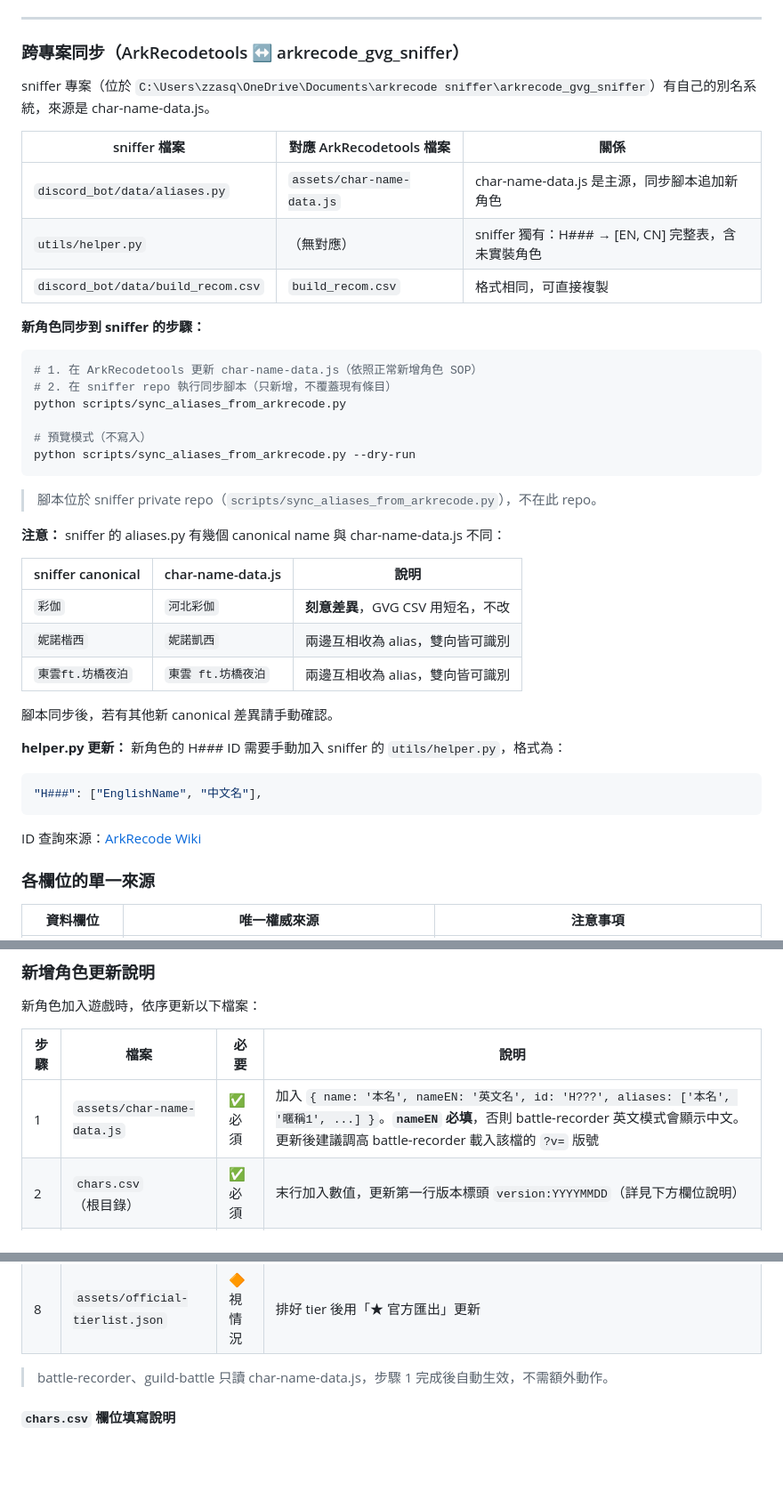
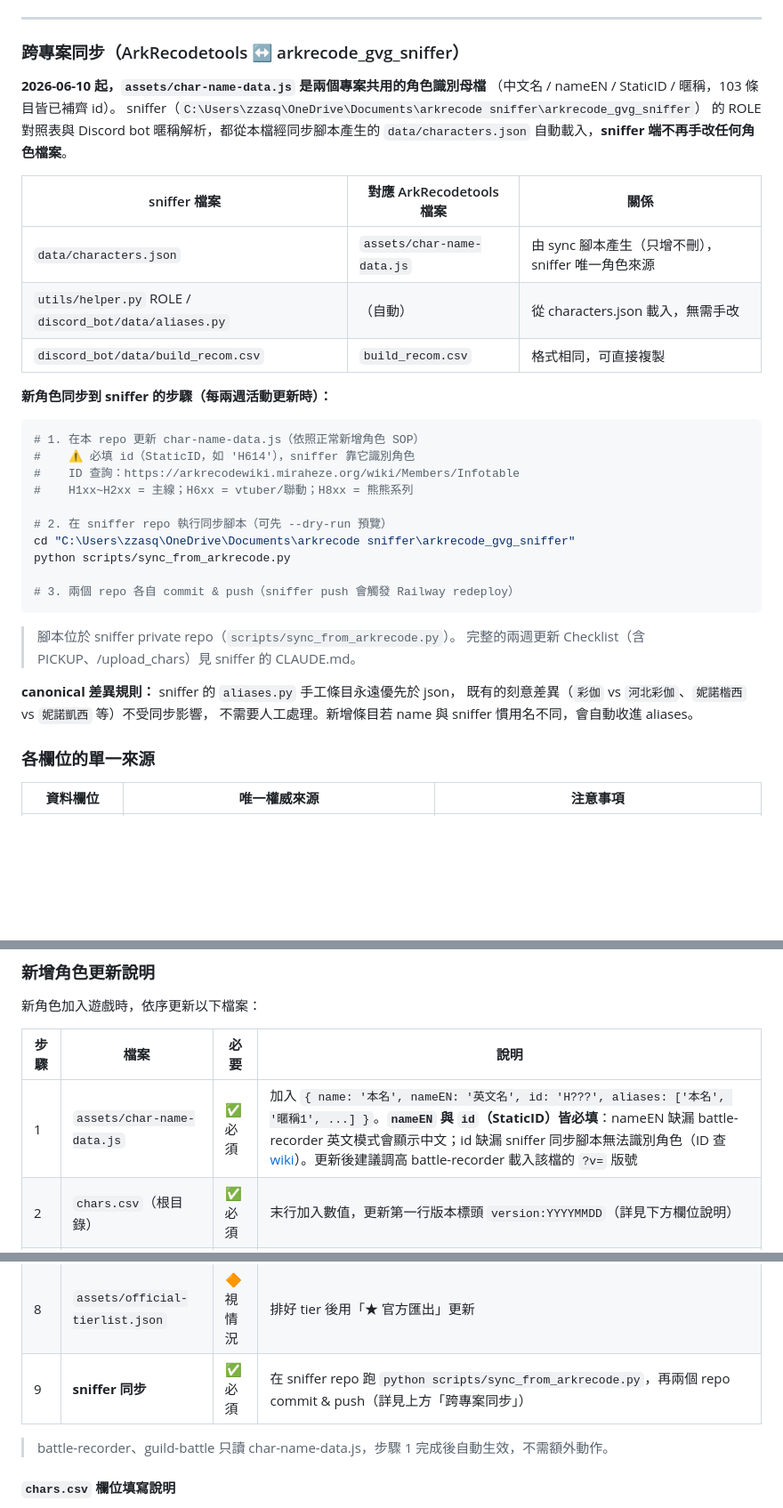
Before and after one commit to zzasqas/ArkRecodetools, a Markdown page: CLAUDE.md, 3 parts joined by grey strips. Shown at 89% size. GitHub-like rendering; blank space fills up the shorter version.

Commit message:
docs: 跨專案同步段落改為 characters.json 新流程 + SOP 補 id 必填與 sniffer 同步步驟
Co-Authored-By: Claude Fable 5 <noreply@anthropic.com>

````diff
--- a/CLAUDE.md
+++ b/CLAUDE.md
@@ -190,42 +190,39 @@ character-db.html **不會**自動讀 chars.csv，所有角色資料（nameCN/EN
 
 ### 跨專案同步（ArkRecodetools ↔ arkrecode_gvg_sniffer）
 
-sniffer 專案（位於 `C:\Users\zzasq\OneDrive\Documents\arkrecode sniffer\arkrecode_gvg_sniffer`）有自己的別名系統，來源是 char-name-data.js。
+**2026-06-10 起，`assets/char-name-data.js` 是兩個專案共用的角色識別母檔**
+（中文名 / nameEN / StaticID / 暱稱，103 條目皆已補齊 id）。
+sniffer（`C:\Users\zzasq\OneDrive\Documents\arkrecode sniffer\arkrecode_gvg_sniffer`）
+的 ROLE 對照表與 Discord bot 暱稱解析，都從本檔經同步腳本產生的
+`data/characters.json` 自動載入，**sniffer 端不再手改任何角色檔案**。
 
 | sniffer 檔案 | 對應 ArkRecodetools 檔案 | 關係 |
 |-------------|------------------------|------|
-| `discord_bot/data/aliases.py` | `assets/char-name-data.js` | char-name-data.js 是主源，同步腳本追加新角色 |
-| `utils/helper.py` | （無對應）| sniffer 獨有：H### → [EN, CN] 完整表，含未實裝角色 |
+| `data/characters.json` | `assets/char-name-data.js` | 由 sync 腳本產生（只增不刪），sniffer 唯一角色來源 |
+| `utils/helper.py` ROLE / `discord_bot/data/aliases.py` | （自動）| 從 characters.json 載入，無需手改 |
 | `discord_bot/data/build_recom.csv` | `build_recom.csv` | 格式相同，可直接複製 |
 
-**新角色同步到 sniffer 的步驟：**
+**新角色同步到 sniffer 的步驟（每兩週活動更新時）：**
 
 ```bash
-# 1. 在 ArkRecodetools 更新 char-name-data.js（依照正常新增角色 SOP）
-# 2. 在 sniffer repo 執行同步腳本（只新增，不覆蓋現有條目）
-python scripts/sync_aliases_from_arkrecode.py
+# 1. 在本 repo 更新 char-name-data.js（依照正常新增角色 SOP）
+#    ⚠️ 必填 id（StaticID，如 'H614'），sniffer 靠它識別角色
+#    ID 查詢：https://arkrecodewiki.miraheze.org/wiki/Members/Infotable
+#    H1xx~H2xx = 主線；H6xx = vtuber/聯動；H8xx = 熊熊系列
 
-# 預覽模式（不寫入）
-python scripts/sync_aliases_from_arkrecode.py --dry-run
+# 2. 在 sniffer repo 執行同步腳本（可先 --dry-run 預覽）
+cd "C:\Users\zzasq\OneDrive\Documents\arkrecode sniffer\arkrecode_gvg_sniffer"
+python scripts/sync_from_arkrecode.py
+
+# 3. 兩個 repo 各自 commit & push（sniffer push 會觸發 Railway redeploy）
 ```
 
-> 腳本位於 sniffer private repo（`scripts/sync_aliases_from_arkrecode.py`），不在此 repo。
+> 腳本位於 sniffer private repo（`scripts/sync_from_arkrecode.py`）。
+> 完整的兩週更新 Checklist（含 PICKUP、/upload_chars）見 sniffer 的 CLAUDE.md。
 
-**注意：** sniffer 的 aliases.py 有幾個 canonical name 與 char-name-data.js 不同：
-
-| sniffer canonical | char-name-data.js | 說明 |
-|---|---|---|
-| `彩伽` | `河北彩伽` | **刻意差異**，GVG CSV 用短名，不改 |
-| `妮諾楷西` | `妮諾凱西` | 兩邊互相收為 alias，雙向皆可識別 |
-| `東雲ft.坊橋夜泊` | `東雲 ft.坊橋夜泊` | 兩邊互相收為 alias，雙向皆可識別 |
-
-腳本同步後，若有其他新 canonical 差異請手動確認。
-
-**helper.py 更新：** 新角色的 H### ID 需要手動加入 sniffer 的 `utils/helper.py`，格式為：
-```python
-"H###": ["EnglishName", "中文名"],
-```
-ID 查詢來源：[ArkRecode Wiki](https://arkrecodewiki.miraheze.org/wiki/Members/Infotable)
+**canonical 差異規則：** sniffer 的 `aliases.py` 手工條目永遠優先於 json，
+既有的刻意差異（`彩伽` vs `河北彩伽`、`妮諾楷西` vs `妮諾凱西` 等）不受同步影響，
+不需要人工處理。新增條目若 name 與 sniffer 慣用名不同，會自動收進 aliases。
 
 ### 各欄位的單一來源
 
@@ -249,7 +246,7 @@ ID 查詢來源：[ArkRecode Wiki](https://arkrecodewiki.miraheze.org/wiki/Membe
 
 | 步驟 | 檔案 | 必要 | 說明 |
 |------|------|------|------|
-| 1 | `assets/char-name-data.js` | ✅ 必須 | 加入 `{ name: '本名', nameEN: '英文名', id: 'H???', aliases: ['本名', '暱稱1', ...] }`。**`nameEN` 必填**，否則 battle-recorder 英文模式會顯示中文。更新後建議調高 battle-recorder 載入該檔的 `?v=` 版號 |
+| 1 | `assets/char-name-data.js` | ✅ 必須 | 加入 `{ name: '本名', nameEN: '英文名', id: 'H???', aliases: ['本名', '暱稱1', ...] }`。**`nameEN` 與 `id`（StaticID）皆必填**：nameEN 缺漏 battle-recorder 英文模式會顯示中文；id 缺漏 sniffer 同步腳本無法識別角色（ID 查 [wiki](https://arkrecodewiki.miraheze.org/wiki/Members/Infotable)）。更新後建議調高 battle-recorder 載入該檔的 `?v=` 版號 |
 | 2 | `chars.csv`（根目錄） | ✅ 必須 | 末行加入數值，更新第一行版本標頭 `version:YYYYMMDD`（詳見下方欄位說明） |
 | 3 | `tier-list/chars-data.js` | ✅ 必須 | 執行 `python scripts/gen_chars_data.py` 重新生成（從根目錄 chars.csv 自動轉換） |
 | 4 | `character-db.html` CHARACTER_DATA | ✅ 必須 | 陣列末尾加入 `{ id, nameCN, nameEN, aliases, attribute, job, rarity }`。attribute 用英文（fire/water/nature/light/dark），job 用英文（warrior/defender/vanguard/caster/sniper/medic）。**注意：遊戲內「刺客」= vanguard** |
@@ -257,6 +254,7 @@ ID 查詢來源：[ArkRecode Wiki](https://arkrecodewiki.miraheze.org/wiki/Membe
 | 6 | `index.html` / `README.md` | ✅ 必須 | 工具卡片版本標籤與更新紀錄同步升版 |
 | 7 | `build_recom.csv` | 🔶 建議 | 有推薦配裝時加入 |
 | 8 | `assets/official-tierlist.json` | 🔶 視情況 | 排好 tier 後用「★ 官方匯出」更新 |
+| 9 | **sniffer 同步** | ✅ 必須 | 在 sniffer repo 跑 `python scripts/sync_from_arkrecode.py`，再兩個 repo commit & push（詳見上方「跨專案同步」） |
 
 > battle-recorder、guild-battle 只讀 char-name-data.js，步驟 1 完成後自動生效，不需額外動作。
 
````
